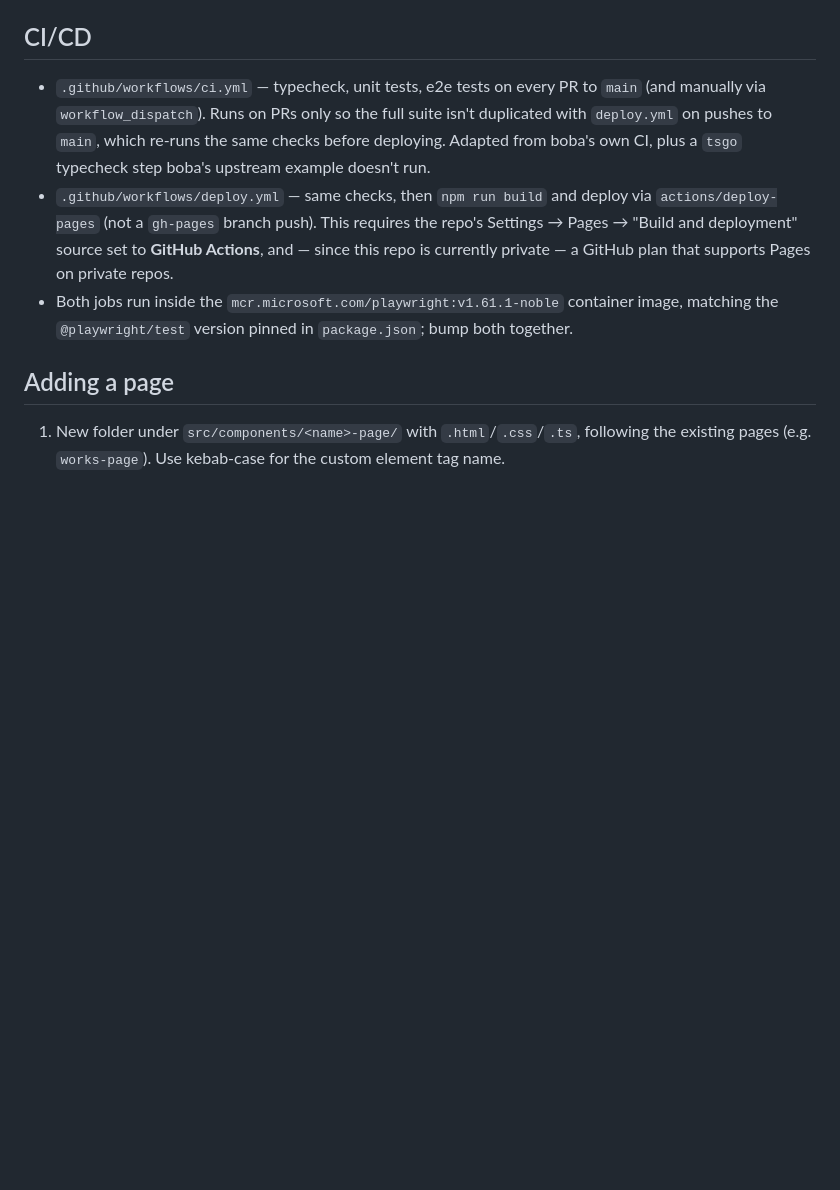
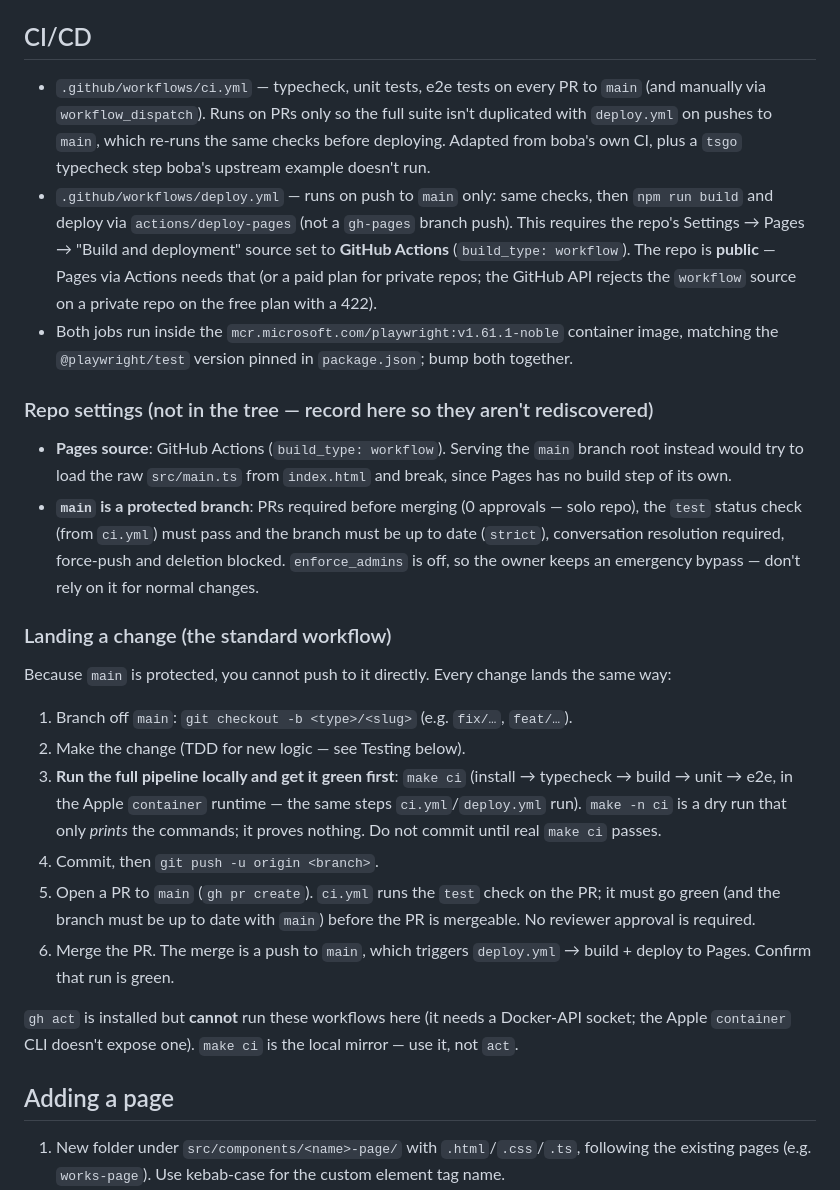
Before and after one commit to sholtomaud/sholtomaud.github.io, a Markdown page: AGENTS.md, the part around the change. GitHub-like rendering; blank space fills up the shorter version.

Commit message:
docs: record repo settings and the branch → PR → merge landing workflow
main is now a protected branch (PR required, `test` check must pass), so
document the standard way to land a change: branch off main, get `make ci`
green locally first, push, open a PR, let the `test` check pass, then
merge (which triggers the Pages deploy). Also record the Pages source and
branch-protection settings, which live in repo config rather than the tree.

Co-Authored-By: Claude Opus 4.8 <noreply@anthropic.com>

```diff
--- a/AGENTS.md
+++ b/AGENTS.md
@@ -78,14 +78,50 @@ Apple's `container` CLI doesn't expose (no Docker daemon / `podman` here).
   the full suite isn't duplicated with `deploy.yml` on pushes to `main`,
   which re-runs the same checks before deploying. Adapted from boba's own
   CI, plus a `tsgo` typecheck step boba's upstream example doesn't run.
-- `.github/workflows/deploy.yml` — same checks, then `npm run build` and
-  deploy via `actions/deploy-pages` (not a `gh-pages` branch push). This
-  requires the repo's Settings → Pages → "Build and deployment" source set
-  to **GitHub Actions**, and — since this repo is currently private — a
-  GitHub plan that supports Pages on private repos.
+- `.github/workflows/deploy.yml` — runs on push to `main` only: same checks,
+  then `npm run build` and deploy via `actions/deploy-pages` (not a
+  `gh-pages` branch push). This requires the repo's Settings → Pages →
+  "Build and deployment" source set to **GitHub Actions** (`build_type:
+  workflow`). The repo is **public** — Pages via Actions needs that (or a
+  paid plan for private repos; the GitHub API rejects the `workflow` source
+  on a private repo on the free plan with a 422).
 - Both jobs run inside the `mcr.microsoft.com/playwright:v1.61.1-noble`
   container image, matching the `@playwright/test` version pinned in
   `package.json`; bump both together.
+
+### Repo settings (not in the tree — record here so they aren't rediscovered)
+
+- **Pages source**: GitHub Actions (`build_type: workflow`). Serving the
+  `main` branch root instead would try to load the raw `src/main.ts` from
+  `index.html` and break, since Pages has no build step of its own.
+- **`main` is a protected branch**: PRs required before merging (0 approvals
+  — solo repo), the `test` status check (from `ci.yml`) must pass and the
+  branch must be up to date (`strict`), conversation resolution required,
+  force-push and deletion blocked. `enforce_admins` is off, so the owner
+  keeps an emergency bypass — don't rely on it for normal changes.
+
+### Landing a change (the standard workflow)
+
+Because `main` is protected, you cannot push to it directly. Every change
+lands the same way:
+
+1. Branch off `main`: `git checkout -b <type>/<slug>` (e.g. `fix/…`, `feat/…`).
+2. Make the change (TDD for new logic — see Testing below).
+3. **Run the full pipeline locally and get it green first**: `make ci`
+   (install → typecheck → build → unit → e2e, in the Apple `container`
+   runtime — the same steps `ci.yml`/`deploy.yml` run). `make -n ci` is a
+   dry run that only *prints* the commands; it proves nothing. Do not
+   commit until real `make ci` passes.
+4. Commit, then `git push -u origin <branch>`.
+5. Open a PR to `main` (`gh pr create`). `ci.yml` runs the `test` check on
+   the PR; it must go green (and the branch must be up to date with `main`)
+   before the PR is mergeable. No reviewer approval is required.
+6. Merge the PR. The merge is a push to `main`, which triggers `deploy.yml`
+   → build + deploy to Pages. Confirm that run is green.
+
+`gh act` is installed but **cannot** run these workflows here (it needs a
+Docker-API socket; the Apple `container` CLI doesn't expose one). `make ci`
+is the local mirror — use it, not `act`.
 
 ## Adding a page
 
```
